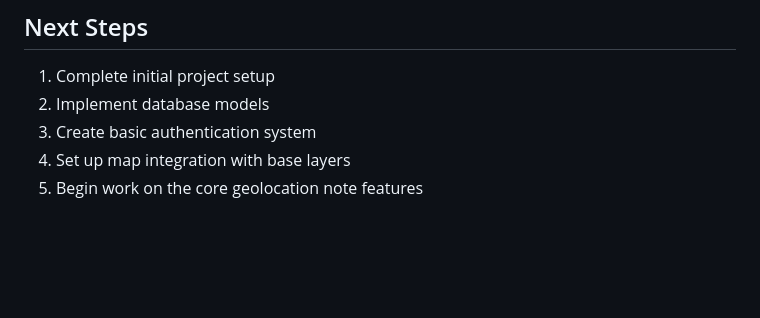
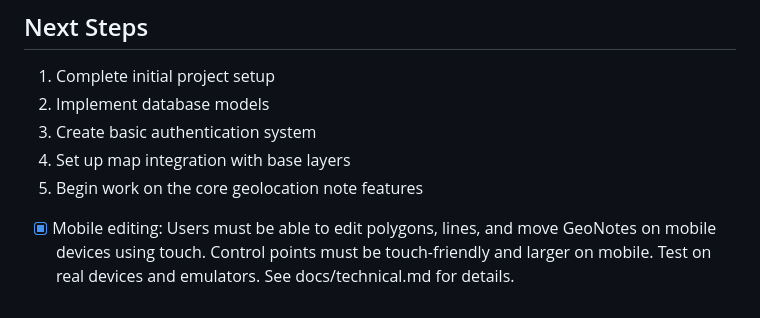
Before and after one commit to eldertek/tagmap, a Markdown page: tasks/tasks_plan.md, the part around the change. Rendered like a GitHub page; blank space fills up the shorter version.

```diff
--- a/tasks/tasks_plan.md
+++ b/tasks/tasks_plan.md
@@ -150,3 +150,5 @@
 3. Create basic authentication system
 4. Set up map integration with base layers
 5. Begin work on the core geolocation note features
+
+- [x] Mobile editing: Users must be able to edit polygons, lines, and move GeoNotes on mobile devices using touch. Control points must be touch-friendly and larger on mobile. Test on real devices and emulators. See docs/technical.md for details.
```
Also changed, not shown: tasks/active_context.md (+2 -0 lines).
